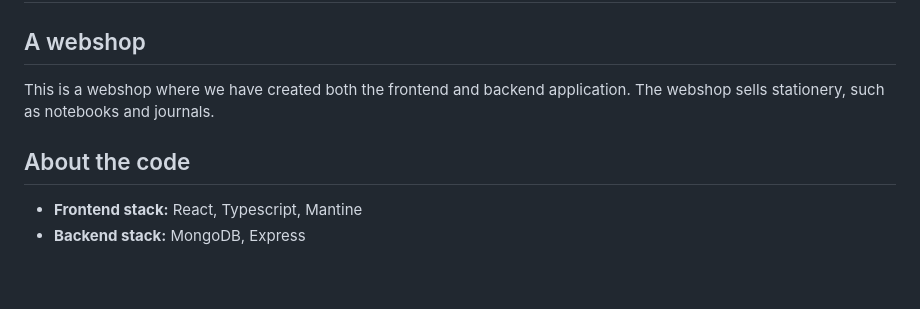
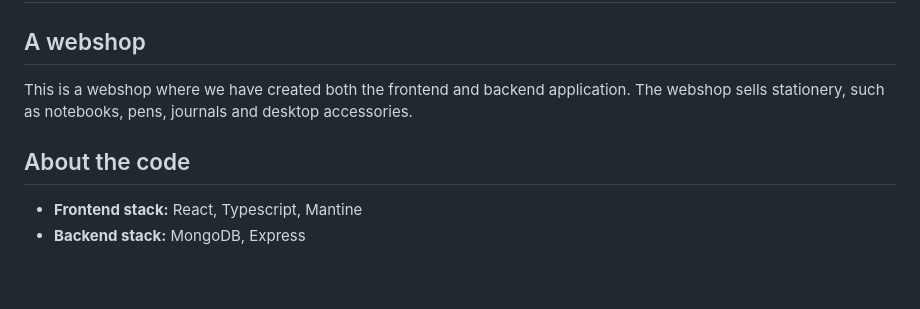
Before and after one commit to Isebring/Creative-Paper-webbshop, a Markdown page: README.md, the part around the change. Rendered like a GitHub page.

```diff
--- a/README.md
+++ b/README.md
@@ -4,7 +4,7 @@
 
 ## A webshop
 
-This is a webshop where we have created both the frontend and backend application. The webshop sells stationery, such as notebooks and journals.
+This is a webshop where we have created both the frontend and backend application. The webshop sells stationery, such as notebooks, pens, journals and desktop accessories.
 
 ## About the code
 
@@ -12,6 +12,7 @@ This is a webshop where we have created both the frontend and backend applicatio
 - **Backend stack:** MongoDB, Express
 
 <br>
+
 ### Contributors:
 
 - [Jesper Lindström](https://github.com/Jesper-Lindstrom)
```
